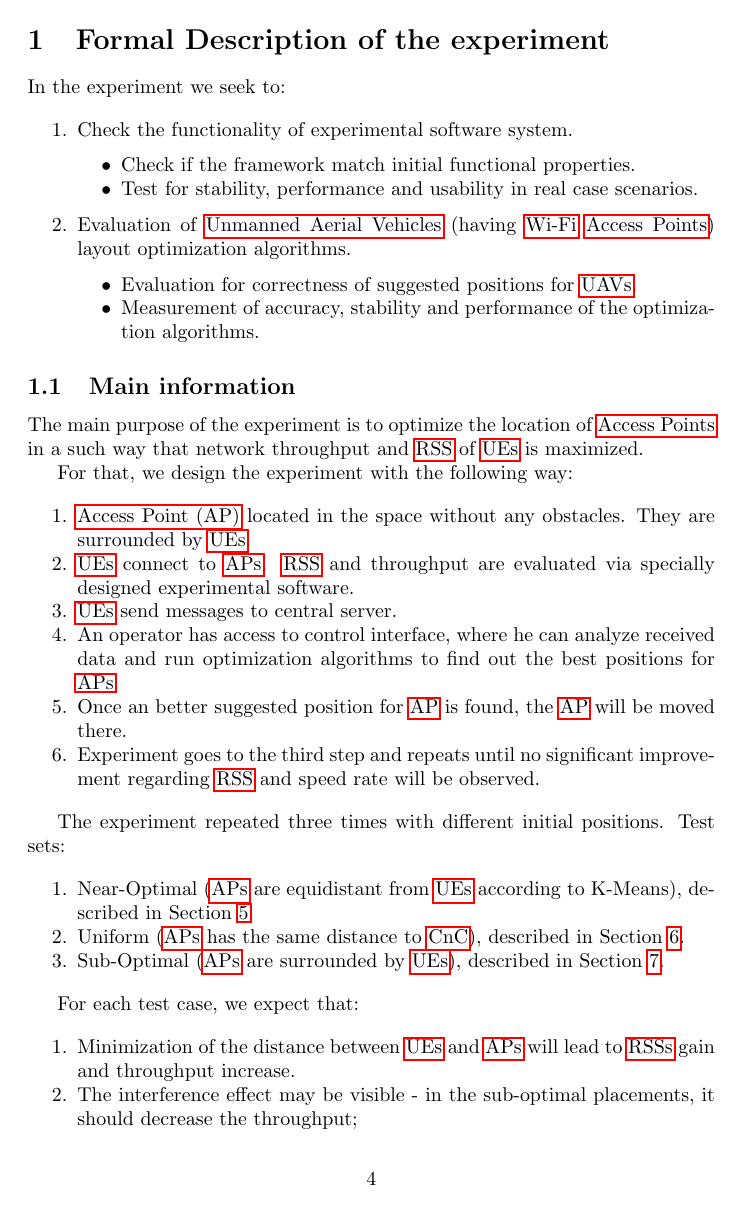
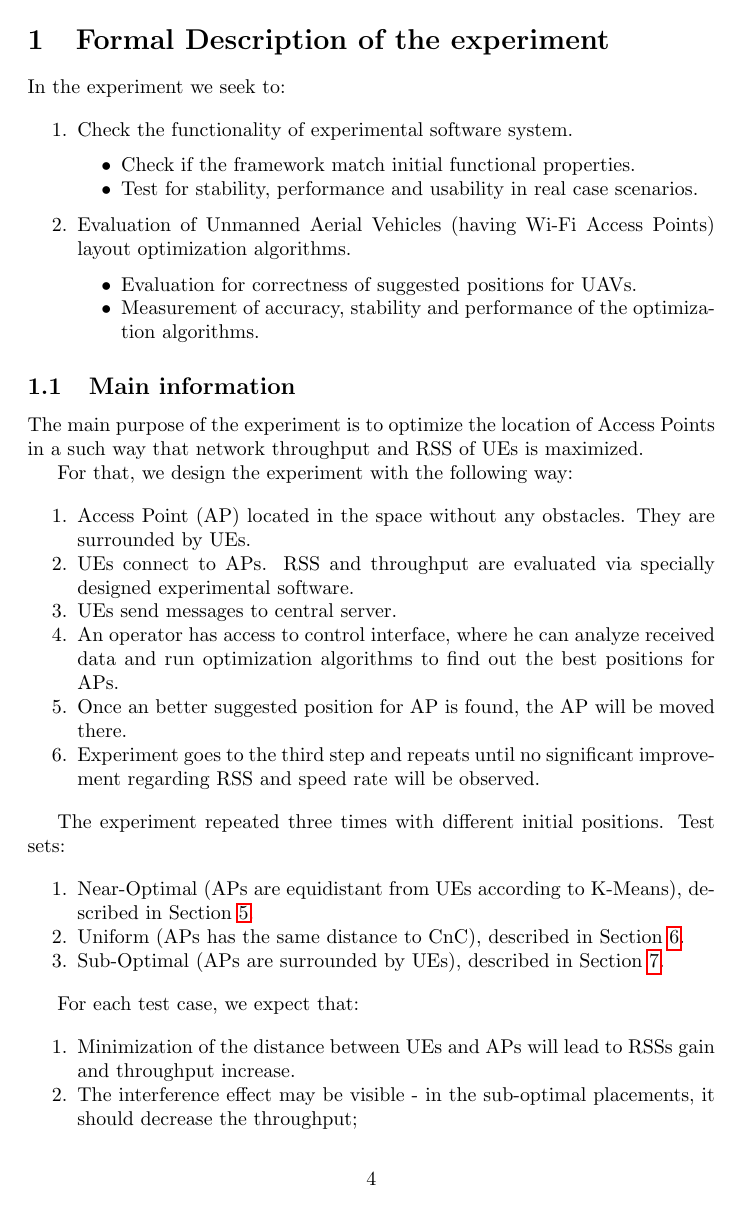
Before and after one commit to Kirkirillka/GPS_Tracker, a LaTeX document (docs/report/experiment/main.tex): page 4 of 32. Compiled offline with pdfLaTeX.

Commit message:
feature/#issue64. Try to add glossaries into document.

```diff
--- a/docs/report/experiment/main.tex
+++ b/docs/report/experiment/main.tex
@@ -1,4 +1,6 @@
 \documentclass{article}
+\usepackage [utf8] {inputenc}
+\usepackage[automake]{glossaries}
 
 \usepackage{graphicx}
 \usepackage{siunitx}
@@ -9,7 +11,6 @@
 \usepackage{amsmath}
 
 
-\usepackage{glossaries}
 \loadglsentries{glossary}
 \makeglossaries
 
```
Also changed, not shown: docs/report/experiment/main.tex (2 more changed lines).
